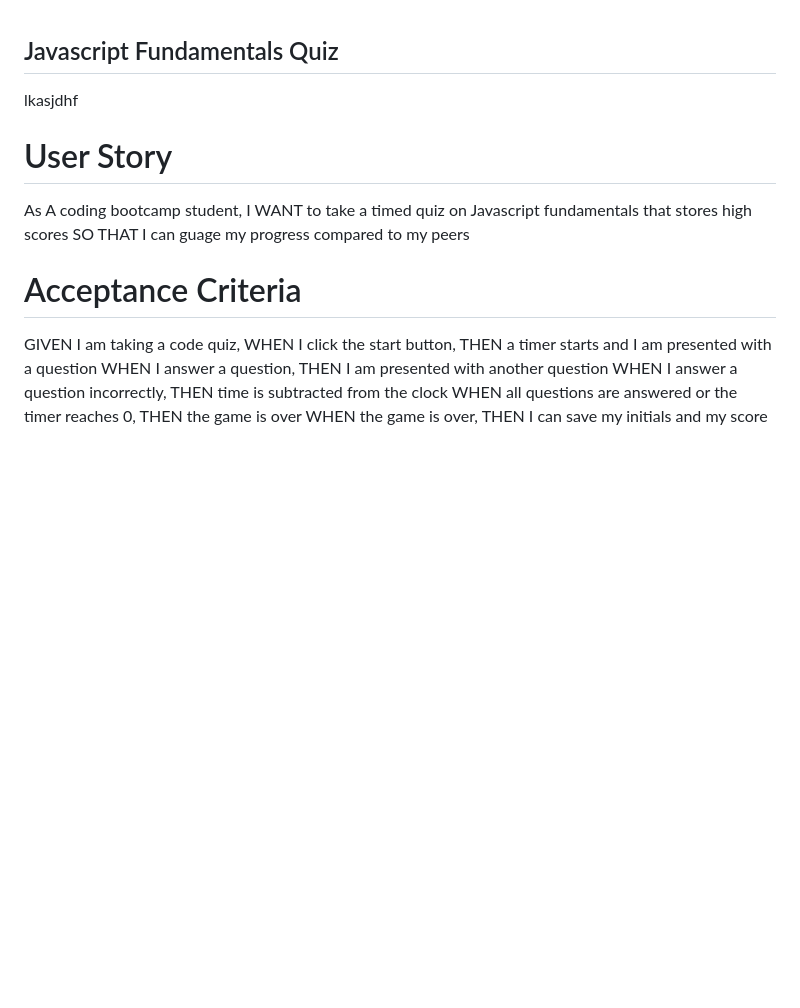
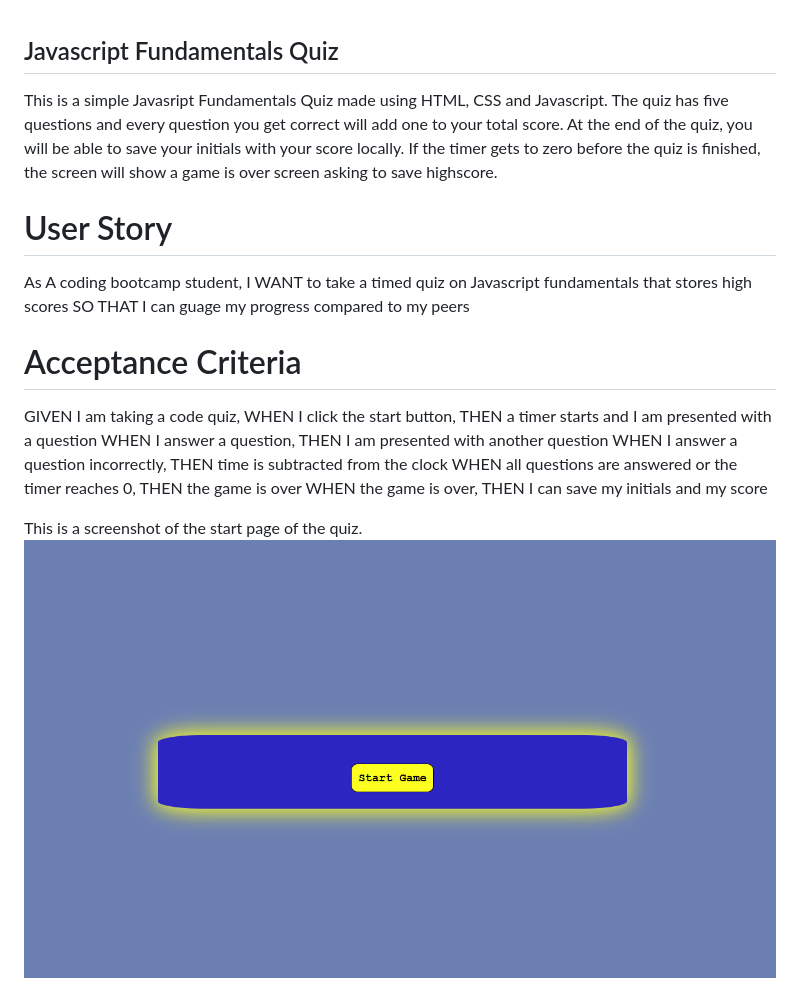
Before and after one commit to DustinLee0/Javascript-Fundamentals-Quiz, a Markdown page: README.md, the part around the change. Rendered like a GitHub page; pictures changed too: Assets/javascript-quiz.png (added); blank space fills up the shorter version.

```diff
--- a/README.md
+++ b/README.md
@@ -1,6 +1,6 @@
 ## Javascript Fundamentals Quiz
 
-lkasjdhf
+This is a simple Javasript Fundamentals Quiz made using HTML, CSS and Javascript. The quiz has five questions and every question you get correct will add one to your total score. At the end of the quiz, you will be able to save your initials with your score locally. If the timer gets to zero before the quiz is finished, the screen will show a game is over screen asking to save highscore.
 
 # User Story
 As A coding bootcamp student,
@@ -19,3 +19,7 @@ WHEN all questions are answered or the timer reaches 0,
 THEN the game is over
 WHEN the game is over,
 THEN I can save my initials and my score
+
+
+This is a screenshot of the start page of the quiz.
+![screenshot of quiz](Assets/javascript-quiz.png)
```
